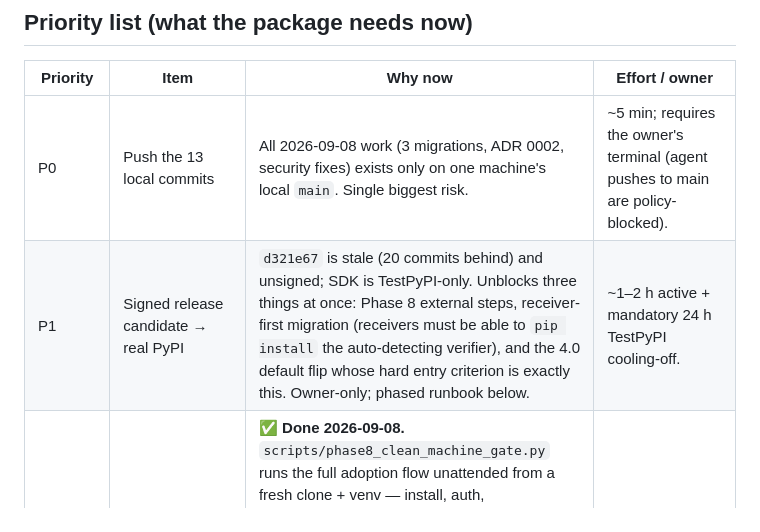
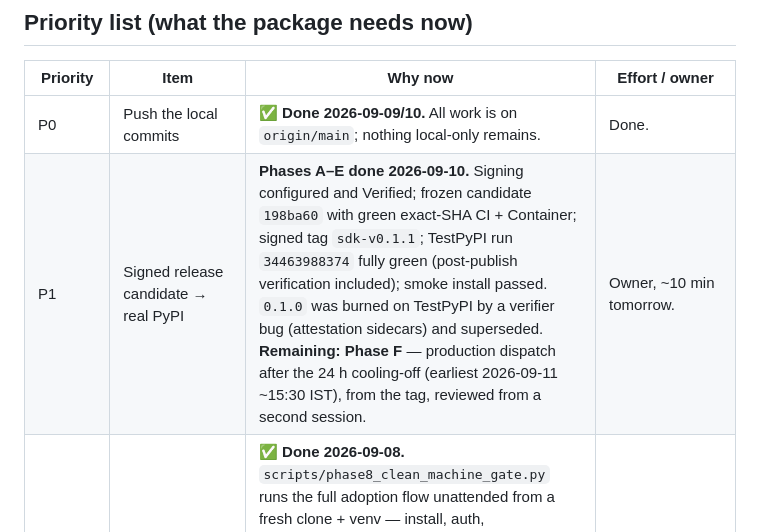
Before and after one commit to AmitSinghOM/fastapi-microservices-platform, a Markdown page: priority-Feature.md, the part around the change. Rendered like a GitHub page.

```diff
--- a/priority-Feature.md
+++ b/priority-Feature.md
@@ -29,8 +29,8 @@ creatable via API/SDK/CLI but not via the portal.
 
 | Priority | Item | Why now | Effort / owner |
 | --- | --- | --- | --- |
-| P0 | Push the 13 local commits | All 2026-09-08 work (3 migrations, ADR 0002, security fixes) exists only on one machine's local `main`. Single biggest risk. | ~5 min; requires the owner's terminal (agent pushes to main are policy-blocked). |
-| P1 | Signed release candidate → real PyPI | `d321e67` is stale (20 commits behind) and unsigned; SDK is TestPyPI-only. Unblocks three things at once: Phase 8 external steps, receiver-first migration (receivers must be able to `pip install` the auto-detecting verifier), and the 4.0 default flip whose hard entry criterion is exactly this. Owner-only; phased runbook below. | ~1–2 h active + mandatory 24 h TestPyPI cooling-off. |
+| P0 | Push the local commits | ✅ **Done 2026-09-09/10.** All work is on `origin/main`; nothing local-only remains. | Done. |
+| P1 | Signed release candidate → real PyPI | **Phases A–E done 2026-09-10.** Signing configured and Verified; frozen candidate `198ba60` with green exact-SHA CI + Container; signed tag `sdk-v0.1.1`; TestPyPI run `34463988374` fully green (post-publish verification included); smoke install passed. `0.1.0` was burned on TestPyPI by a verifier bug (attestation sidecars) and superseded. **Remaining: Phase F** — production dispatch after the 24 h cooling-off (earliest 2026-09-11 ~15:30 IST), from the tag, reviewed from a second session. | Owner, ~10 min tomorrow. |
 | P2 | Phase 8 scripted clean-machine gate | ✅ **Done 2026-09-08.** `scripts/phase8_clean_machine_gate.py` runs the full adoption flow unattended from a fresh clone + venv — install, auth, org/project/key/endpoint (`standard` scheme), signed event, worker delivery to `succeeded`, exactly-once receiver acceptance, CLI inspection. Two consecutive green runs (33.8 s / 31.9 s vs 1,800 s budget). Required a new dev-only `ALLOW_PRIVATE_WEBHOOKS` flag, which also fixed the quick start never completing locally. | Done; evidence in `action.md`. |
 | P3 | Adoption-friction docs | ✅ **Done 2026-09-08.** Standard Webhooks verification snippets (Python/JS/Go, APIs verified against the official library READMEs) in the adoption guide; static egress IP paragraph and outbox broker-ingest positioning in the README; portal endpoint form gained the `event_types` filter field. | Done. |
 | P4 | Phase 9 production deployment guidance | Required before real pilots; not started. | Multi-day docs + reference-deployment work. |
```
Also changed, not shown: action.md (+29 -0 lines).
